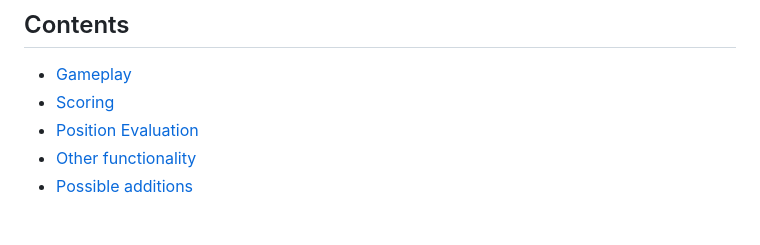
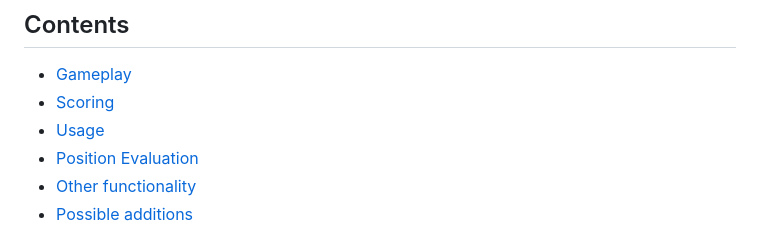
Before and after one commit to JTCroft/cardgame, a Markdown page: README.md, the part around the change. GitHub-like rendering.

```diff
--- a/README.md
+++ b/README.md
@@ -10,6 +10,7 @@ pip install git+https://github.com/JTCroft/cardgame.git
 
 - [Gameplay](#gameplay)
 - [Scoring](#scoring)
+- [Usage](#usage)
 - [Position Evaluation](#position-evaluation)
 - [Other functionality](#other-functionality)
 - [Possible additions](#possible-additions)
```
